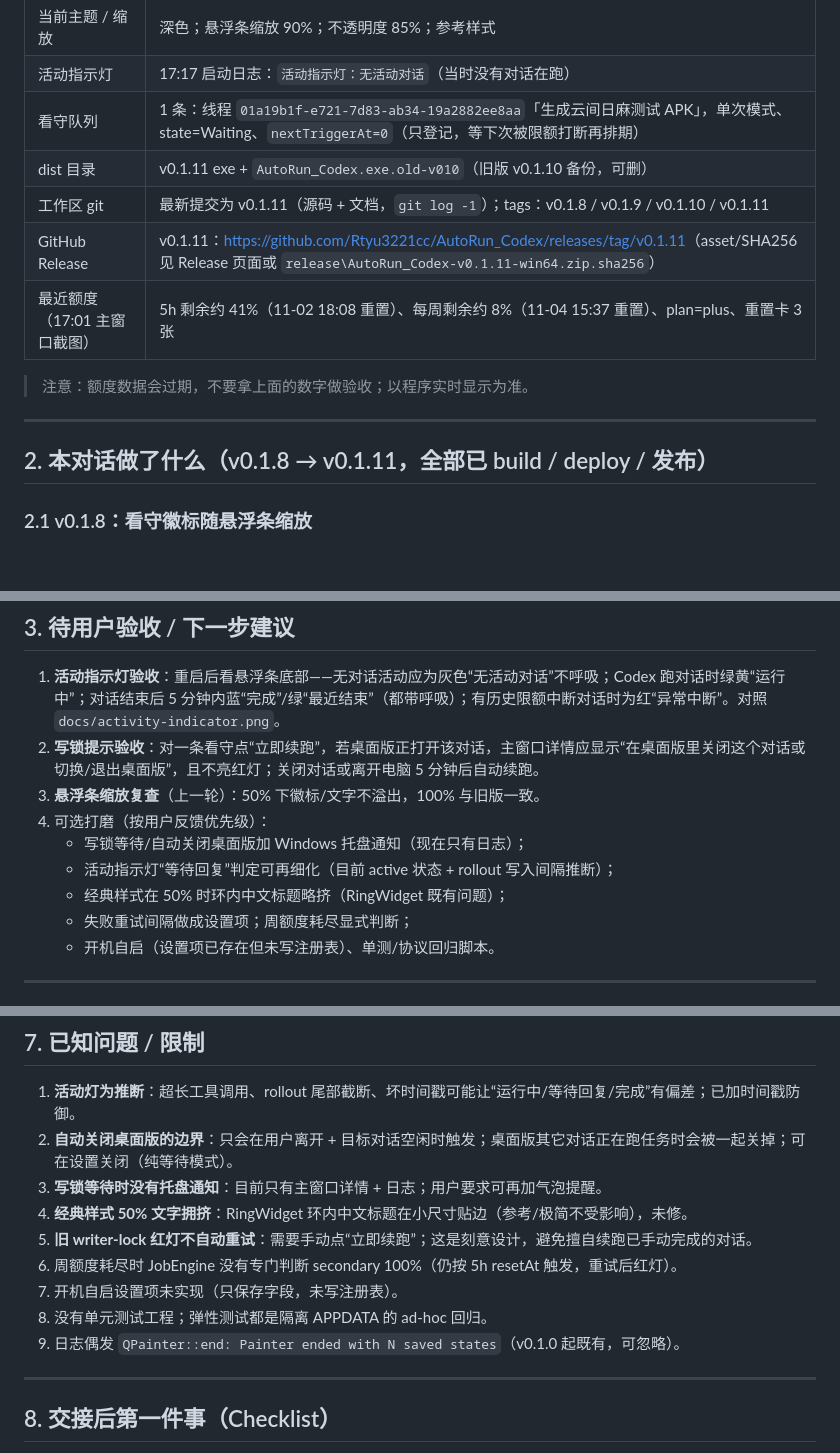
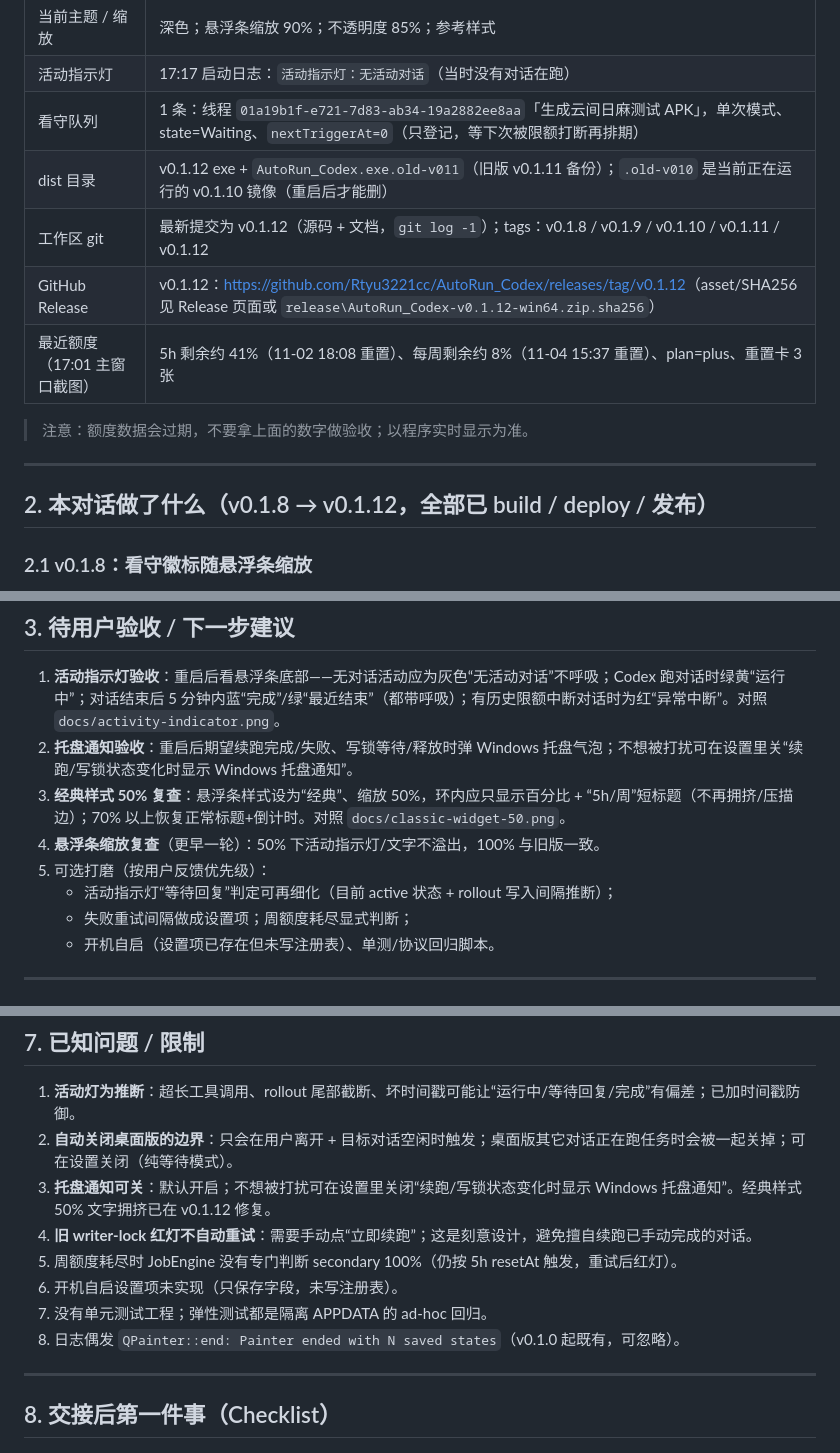
Before and after one commit to Rtyu3221cc/AutoRun_Codex, a Markdown page: CONVERSATION_HANDOFF.md, 3 parts joined by grey strips. Rendered like a GitHub page; blank space fills up the shorter version.

```diff
--- a/CONVERSATION_HANDOFF.md
+++ b/CONVERSATION_HANDOFF.md
@@ -24,16 +24,16 @@ Windows 桌面小工具：通过本机 Codex CLI 的 app-server 显示 5h / 每
 | 当前主题 / 缩放 | 深色；悬浮条缩放 90%；不透明度 85%；参考样式 |
 | 活动指示灯 | 17:17 启动日志：`活动指示灯：无活动对话`（当时没有对话在跑） |
 | 看守队列 | 1 条：线程 `01a19b1f-e721-7d83-ab34-19a2882ee8aa`「生成云间日麻测试 APK」，单次模式、state=Waiting、`nextTriggerAt=0`（只登记，等下次被限额打断再排期） |
-| dist 目录 | v0.1.11 exe + `AutoRun_Codex.exe.old-v010`（旧版 v0.1.10 备份，可删） |
-| 工作区 git | 最新提交为 v0.1.11（源码 + 文档，`git log -1`）；tags：v0.1.8 / v0.1.9 / v0.1.10 / v0.1.11 |
-| GitHub Release | v0.1.11：<https://github.com/Rtyu3221cc/AutoRun_Codex/releases/tag/v0.1.11>（asset/SHA256 见 Release 页面或 `release\AutoRun_Codex-v0.1.11-win64.zip.sha256`） |
+| dist 目录 | v0.1.12 exe + `AutoRun_Codex.exe.old-v011`（旧版 v0.1.11 备份）；`.old-v010` 是当前正在运行的 v0.1.10 镜像（重启后才能删） |
+| 工作区 git | 最新提交为 v0.1.12（源码 + 文档，`git log -1`）；tags：v0.1.8 / v0.1.9 / v0.1.10 / v0.1.11 / v0.1.12 |
+| GitHub Release | v0.1.12：<https://github.com/Rtyu3221cc/AutoRun_Codex/releases/tag/v0.1.12>（asset/SHA256 见 Release 页面或 `release\AutoRun_Codex-v0.1.12-win64.zip.sha256`） |
 | 最近额度（17:01 主窗口截图） | 5h 剩余约 41%（11-02 18:08 重置）、每周剩余约 8%（11-04 15:37 重置）、plan=plus、重置卡 3 张 |
 
 > 注意：额度数据会过期，不要拿上面的数字做验收；以程序实时显示为准。
 
 ---
 
-## 2. 本对话做了什么（v0.1.8 → v0.1.11，全部已 build / deploy / 发布）
+## 2. 本对话做了什么（v0.1.8 → v0.1.12，全部已 build / deploy / 发布）
 
 ### 2.1 v0.1.8：看守徽标随悬浮条缩放
 - 问题：把“悬浮条缩放”调到 50% 时，底部“看守中 N”文字和呼吸灯不跟着缩小（写死 12px/3.6px、行高下限 30px）。
@@ -84,12 +89,11 @@ Windows 桌面小工具：通过本机 Codex CLI 的 app-server 显示 5h / 每
 ## 3. 待用户验收 / 下一步建议
 
 1. **活动指示灯验收**：重启后看悬浮条底部——无对话活动应为灰色“无活动对话”不呼吸；Codex 跑对话时绿黄“运行中”；对话结束后 5 分钟内蓝“完成”/绿“最近结束”（都带呼吸）；有历史限额中断对话时为红“异常中断”。对照 `docs/activity-indicator.png`。
-2. **写锁提示验收**：对一条看守点“立即续跑”，若桌面版正打开该对话，主窗口详情应显示“在桌面版里关闭这个对话或切换/退出桌面版”，且不亮红灯；关闭对话或离开电脑 5 分钟后自动续跑。
-3. **悬浮条缩放复查**（上一轮）：50% 下徽标/文字不溢出，100% 与旧版一致。
-4. 可选打磨（按用户反馈优先级）：
-   - 写锁等待/自动关闭桌面版加 Windows 托盘通知（现在只有日志）；
+2. **托盘通知验收**：重启后期望续跑完成/失败、写锁等待/释放时弹 Windows 托盘气泡；不想被打扰可在设置里关“续跑/写锁状态变化时显示 Windows 托盘通知”。
+3. **经典样式 50% 复查**：悬浮条样式设为“经典”、缩放 50%，环内应只显示百分比 + “5h/周”短标题（不再拥挤/压描边）；70% 以上恢复正常标题+倒计时。对照 `docs/classic-widget-50.png`。
+4. **悬浮条缩放复查**（更早一轮）：50% 下活动指示灯/文字不溢出，100% 与旧版一致。
+5. 可选打磨（按用户反馈优先级）：
    - 活动指示灯“等待回复”判定可再细化（目前 active 状态 + rollout 写入间隔推断）；
-   - 经典样式在 50% 时环内中文标题略挤（RingWidget 既有问题）；
    - 失败重试间隔做成设置项；周额度耗尽显式判断；
    - 开机自启（设置项已存在但未写注册表）、单测/协议回归脚本。
 
@@ -152,13 +157,12 @@ powershell -NoProfile -ExecutionPolicy Bypass -File D:\QtWorkspace\AutoRun_Codex
 
 1. **活动灯为推断**：超长工具调用、rollout 尾部截断、坏时间戳可能让“运行中/等待回复/完成”有偏差；已加时间戳防御。
 2. **自动关闭桌面版的边界**：只会在用户离开 + 目标对话空闲时触发；桌面版其它对话正在跑任务时会被一起关掉；可在设置关闭（纯等待模式）。
-3. **写锁等待时没有托盘通知**：目前只有主窗口详情 + 日志；用户要求可再加气泡提醒。
-4. **经典样式 50% 文字拥挤**：RingWidget 环内中文标题在小尺寸贴边（参考/极简不受影响），未修。
-5. **旧 writer-lock 红灯不自动重试**：需要手动点“立即续跑”；这是刻意设计，避免擅自续跑已手动完成的对话。
-6. 周额度耗尽时 JobEngine 没有专门判断 secondary 100%（仍按 5h resetAt 触发，重试后红灯）。
-7. 开机自启设置项未实现（只保存字段，未写注册表）。
-8. 没有单元测试工程；弹性测试都是隔离 APPDATA 的 ad-hoc 回归。
-9. 日志偶发 `QPainter::end: Painter ended with N saved states`（v0.1.0 起既有，可忽略）。
+3. **托盘通知可关**：默认开启；不想被打扰可在设置里关闭“续跑/写锁状态变化时显示 Windows 托盘通知”。经典样式 50% 文字拥挤已在 v0.1.12 修复。
+4. **旧 writer-lock 红灯不自动重试**：需要手动点“立即续跑”；这是刻意设计，避免擅自续跑已手动完成的对话。
+5. 周额度耗尽时 JobEngine 没有专门判断 secondary 100%（仍按 5h resetAt 触发，重试后红灯）。
+6. 开机自启设置项未实现（只保存字段，未写注册表）。
+7. 没有单元测试工程；弹性测试都是隔离 APPDATA 的 ad-hoc 回归。
+8. 日志偶发 `QPainter::end: Painter ended with N saved states`（v0.1.0 起既有，可忽略）。
 
 ---
 
```
Also changed, not shown: other parts of CONVERSATION_HANDOFF.md (+13 -7 lines), HANDOFF.md (+27 -8 lines), README.md (+10 -6 lines), docs/classic-widget-50.png (added), 10 other files.
